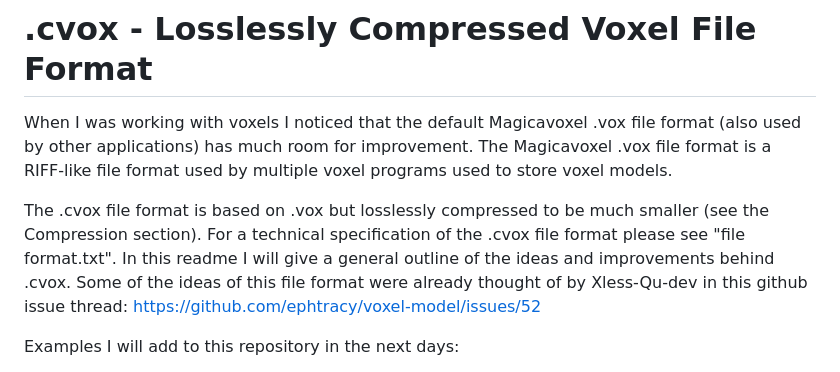
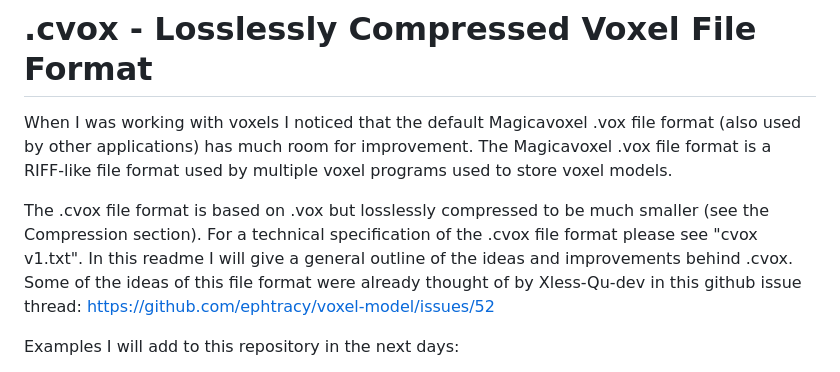
Before and after one commit to JelleBouma/cvox, a Markdown page: README.md, the part around the change. GitHub-like rendering.

```diff
--- a/README.md
+++ b/README.md
@@ -4,7 +4,7 @@ When I was working with voxels I noticed that the default Magicavoxel .vox file
 The Magicavoxel .vox file format is a RIFF-like file format used by multiple voxel programs used to store voxel models.
 
 The .cvox file format is based on .vox but losslessly compressed to be much smaller (see the Compression section).
-For a technical specification of the .cvox file format please see "file format.txt".
+For a technical specification of the .cvox file format please see "cvox v1.txt".
 In this readme I will give a general outline of the ideas and improvements behind .cvox.
 Some of the ideas of this file format were already thought of by Xless-Qu-dev in this github issue thread: https://github.com/ephtracy/voxel-model/issues/52
 
```
